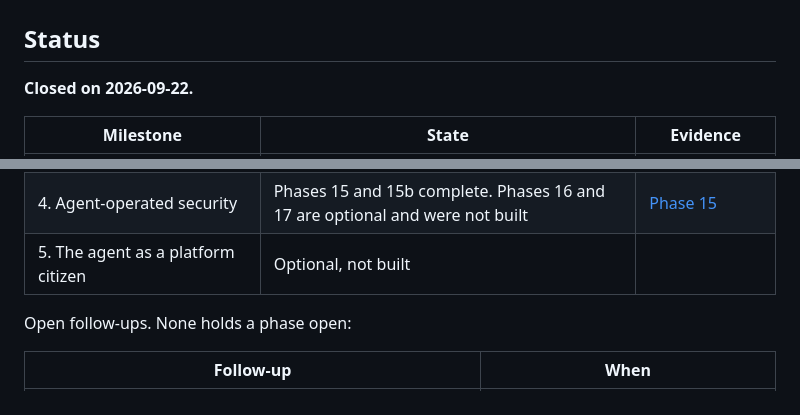
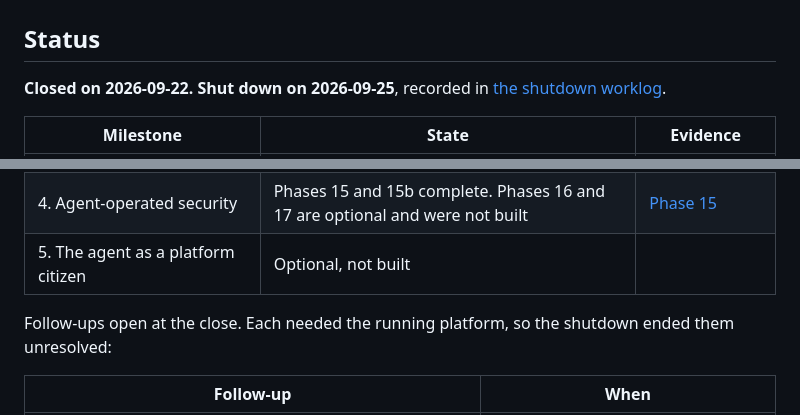
Before and after one commit to sindredg/k8-lab, a Markdown page: plan.md, 2 parts joined by grey strips. Drawn GitHub-style.

```diff
--- a/plan.md
+++ b/plan.md
@@ -2,7 +2,7 @@
 
 ## Status
 
-**Closed on 2026-09-22.**
+**Closed on 2026-09-22. Shut down on 2026-09-25**, recorded in [the shutdown worklog](worklog/shutdown.md).
 
 | Milestone | State | Evidence |
 | --- | --- | --- |
@@ -12,7 +12,7 @@
 | 4. Agent-operated security | Phases 15 and 15b complete. Phases 16 and 17 are optional and were not built | [Phase 15](worklog/phase-15-scc-triage.md) |
 | 5. The agent as a platform citizen | Optional, not built | |
 
-Open follow-ups. None holds a phase open:
+Follow-ups open at the close. Each needed the running platform, so the shutdown ended them unresolved:
 
 | Follow-up | When |
 | --- | --- |
```
Also changed, not shown: README.md (+3 -5 lines), worklog/README.md (+2 -0 lines), worklog/shutdown.md (added, +91 -0 lines), images/shutdown-final-home.png (added), 14 other files.
